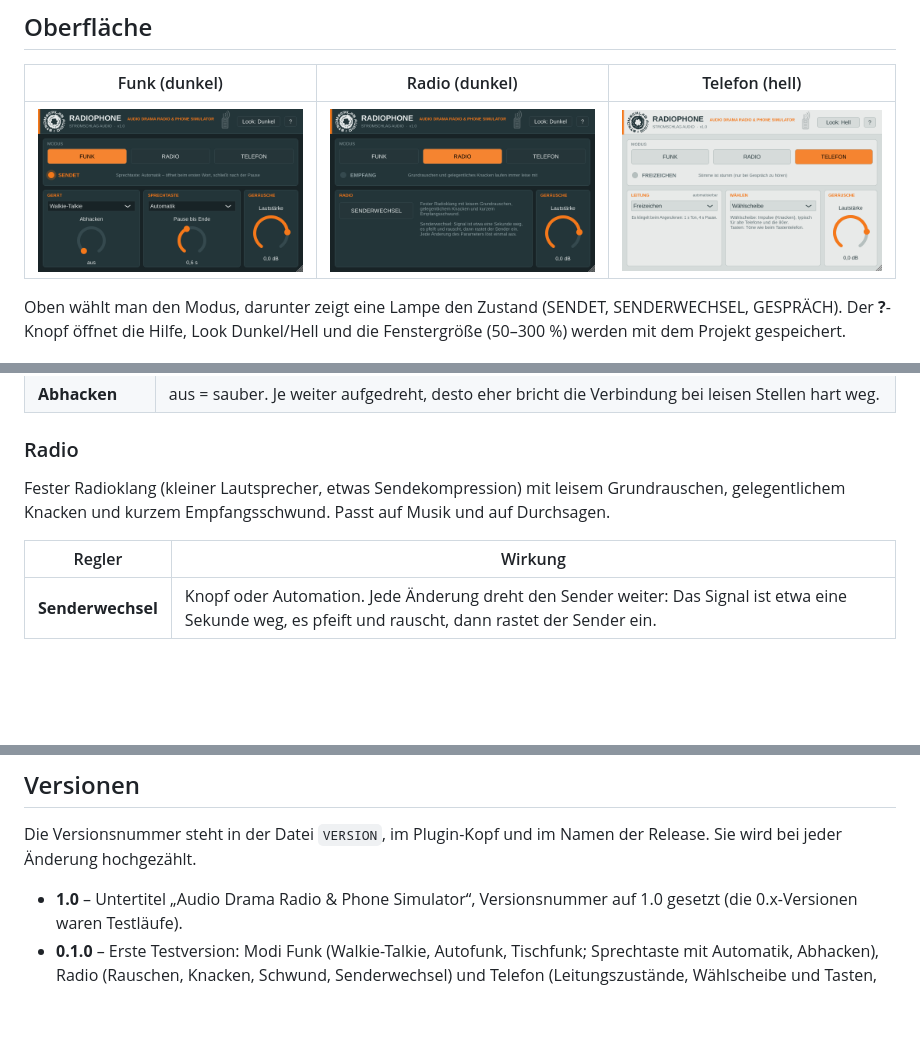
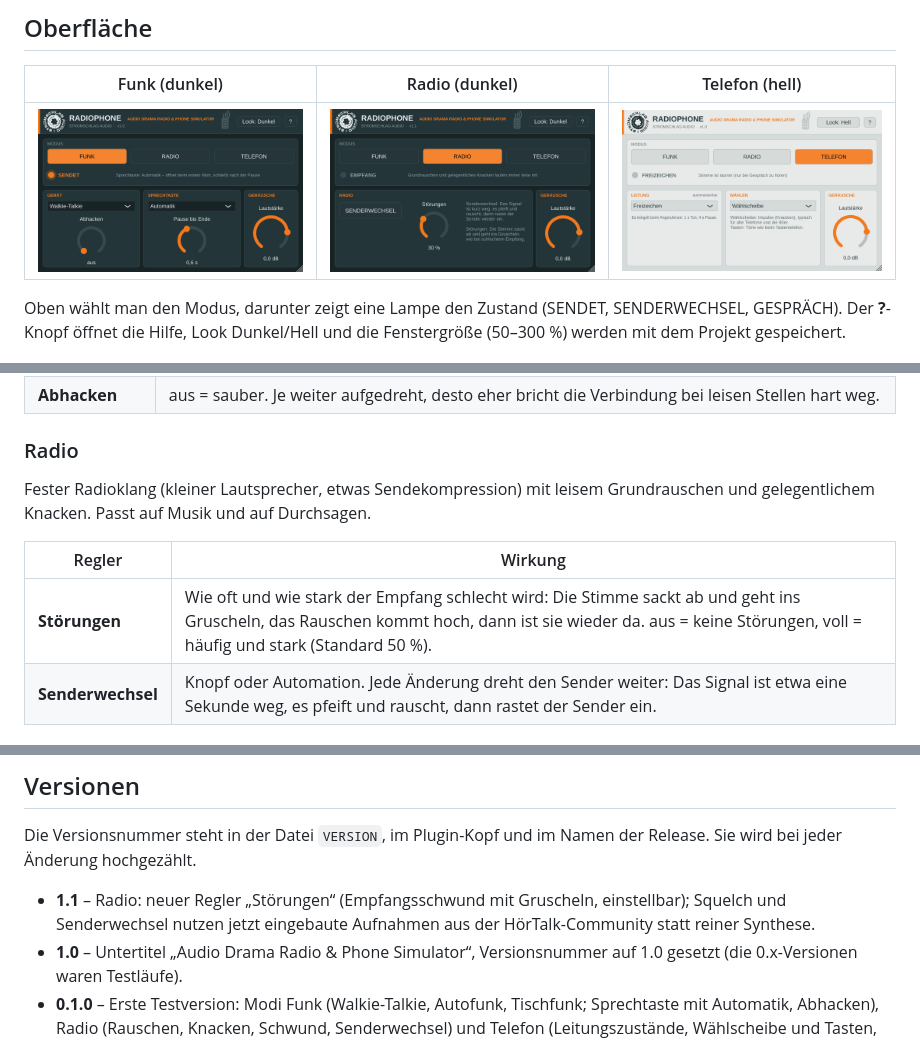
Before and after one commit to StromschlagProductions/Radiophone-vst, a Markdown page: README.md, 3 parts joined by grey strips. Drawn GitHub-style; pictures changed too: docs/oberflaeche-radio.png; blank space fills up the shorter version.

```diff
--- a/README.md
+++ b/README.md
@@ -49,11 +49,12 @@ unter der Stimme. Ist sie losgelassen, ist der Empfänger stumm.
 
 ### Radio
 
-Fester Radioklang (kleiner Lautsprecher, etwas Sendekompression) mit leisem Grundrauschen, gelegentlichem
-Knacken und kurzem Empfangsschwund. Passt auf Musik und auf Durchsagen.
+Fester Radioklang (kleiner Lautsprecher, etwas Sendekompression) mit leisem Grundrauschen und gelegentlichem
+Knacken. Passt auf Musik und auf Durchsagen.
 
 | Regler | Wirkung |
 |---|---|
+| **Störungen** | Wie oft und wie stark der Empfang schlecht wird: Die Stimme sackt ab und geht ins Gruscheln, das Rauschen kommt hoch, dann ist sie wieder da. aus = keine Störungen, voll = häufig und stark (Standard 50 %). |
 | **Senderwechsel** | Knopf oder Automation. Jede Änderung dreht den Sender weiter: Das Signal ist etwa eine Sekunde weg, es pfeift und rauscht, dann rastet der Sender ein. |
 
 ### Telefon
@@ -102,6 +103,8 @@ gesteuert. Die Stimme ist nur bei **Gespräch** zu hören.
 Die Versionsnummer steht in der Datei `VERSION`, im Plugin-Kopf und im Namen der Release. Sie wird bei jeder
 Änderung hochgezählt.
 
+- **1.1** – Radio: neuer Regler „Störungen“ (Empfangsschwund mit Gruscheln, einstellbar); Squelch und Senderwechsel
+  nutzen jetzt eingebaute Aufnahmen aus der HörTalk-Community statt reiner Synthese.
 - **1.0** – Untertitel „Audio Drama Radio & Phone Simulator“, Versionsnummer auf 1.0 gesetzt (die 0.x-Versionen waren Testläufe).
 - **0.1.0** – Erste Testversion: Modi Funk (Walkie-Talkie, Autofunk, Tischfunk; Sprechtaste mit Automatik,
   Abhacken), Radio (Rauschen, Knacken, Schwund, Senderwechsel) und Telefon (Leitungszustände, Wählscheibe und
```
Also changed, not shown: other parts of README.md (+1 -1 lines), 16 other files.
